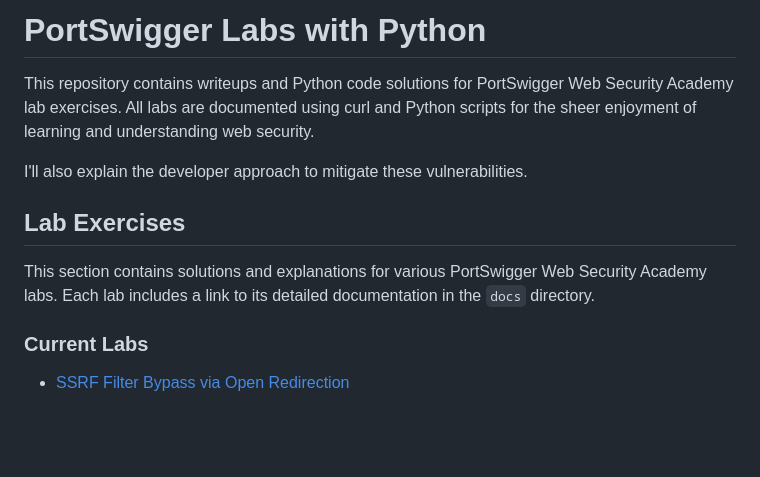
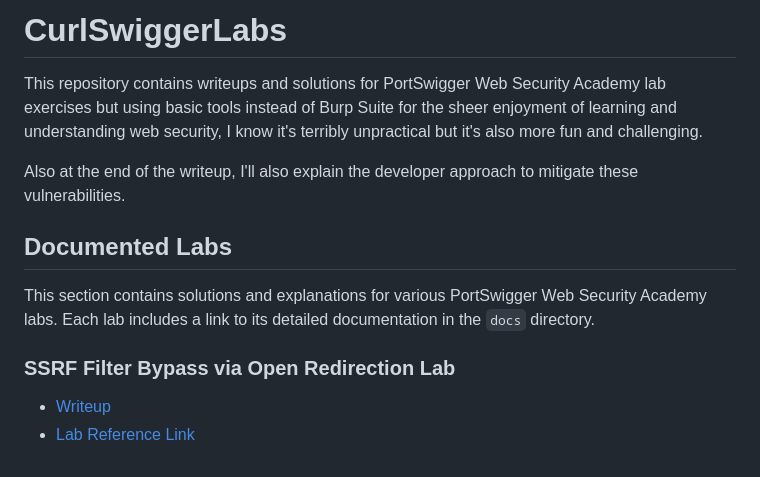
Before and after one commit to echoesofwhoami/CurlSwiggerLabs, a Markdown page: README.md, the part around the change. GitHub-like rendering; blank space fills up the shorter version.

Commit message:
lab-ssrf-filter-bypass-via-open-redirection

```diff
--- a/README.md
+++ b/README.md
@@ -1,14 +1,14 @@
-# PortSwigger Labs with Python
+# CurlSwiggerLabs
 
-This repository contains writeups and Python code solutions for PortSwigger Web Security Academy lab exercises.
-All labs are documented using curl and Python scripts for the sheer enjoyment of learning and understanding web security.
+This repository contains writeups and solutions for PortSwigger Web Security Academy lab exercises but using basic tools instead of Burp Suite for the sheer enjoyment of learning and understanding web security, I know it's terribly unpractical but it's also more fun and challenging.
 
-I'll also explain the developer approach to mitigate these vulnerabilities.
+Also at the end of the writeup, I'll also explain the developer approach to mitigate these vulnerabilities.
 
-## Lab Exercises
+## Documented Labs
 
 This section contains solutions and explanations for various PortSwigger Web Security Academy labs. Each lab includes a link to its detailed documentation in the `docs` directory.
 
-### Current Labs
+### SSRF Filter Bypass via Open Redirection Lab
 
-- [SSRF Filter Bypass via Open Redirection](docs/ssrf-filter-bypass-open-redirection.md)
+- [Writeup](docs/ssrf-filter-bypass-open-redirection.md)
+- [Lab Reference Link](https://portswigger.net/web-security/ssrf/lab-ssrf-filter-bypass-via-open-redirection)
```
Also changed, not shown: docs/ssrf-filter-bypass-open-redirection.md (added, +173 -0 lines), screenshots/ssrf-filter-bypass-open-redirection/01_home_page.png (added), screenshots/ssrf-filter-bypass-open-redirection/02_product_detail.png (added), screenshots/ssrf-filter-bypass-open-redirection/03_product_detail_page.png (added), screenshots/ssrf-filter-bypass-open-redirection/04_curl_open_redirect.png (added), screenshots/ssrf-filter-bypass-open-redirection/05_admin_panel.png (added), screenshots/ssrf-filter-bypass-open-redirection/06_delete_carlos.png (added).
